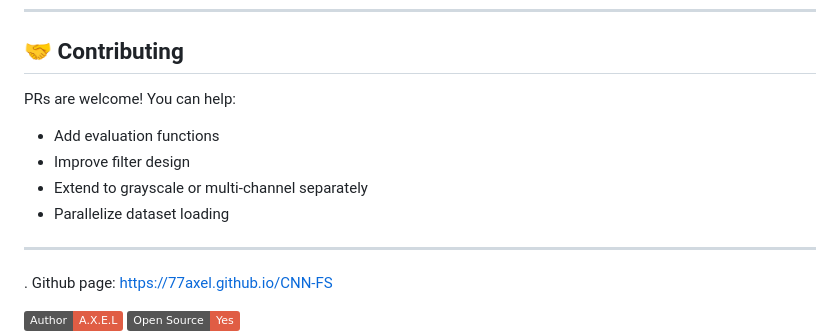
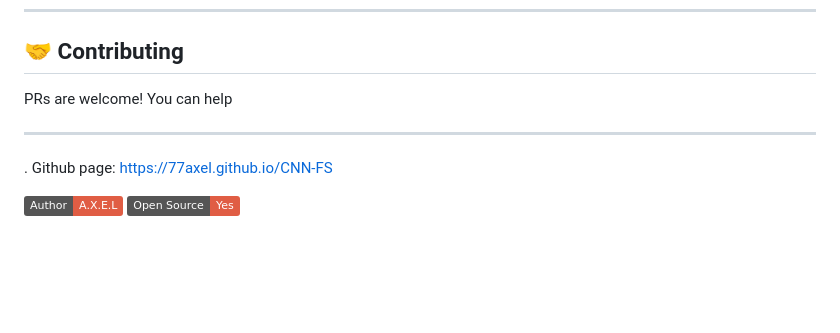
Before and after one commit to 77AXEL/PyCNN, a Markdown page: README.md, the part around the change. Drawn GitHub-style; badges without logos; blank space fills up the shorter version.

```diff
--- a/README.md
+++ b/README.md
@@ -175,12 +175,7 @@ MIT License — feel free to use, modify, and share.
 
 ## 🤝 Contributing
 
-PRs are welcome! You can help:
-
-* Add evaluation functions
-* Improve filter design
-* Extend to grayscale or multi-channel separately
-* Parallelize dataset loading
+PRs are welcome! You can help
 
 ---
 . Github page: [https://77axel.github.io/CNN-FS](https://77axel.github.io/CNN-FS)
```
